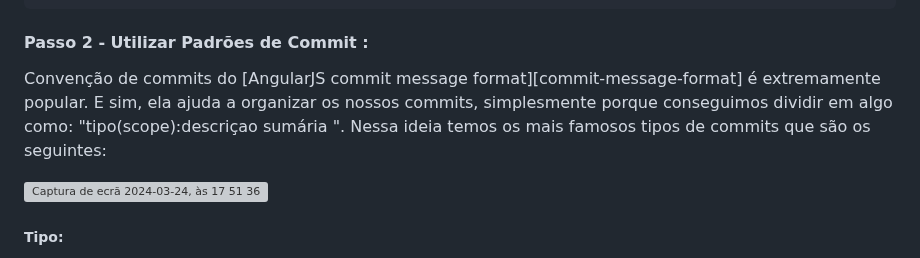
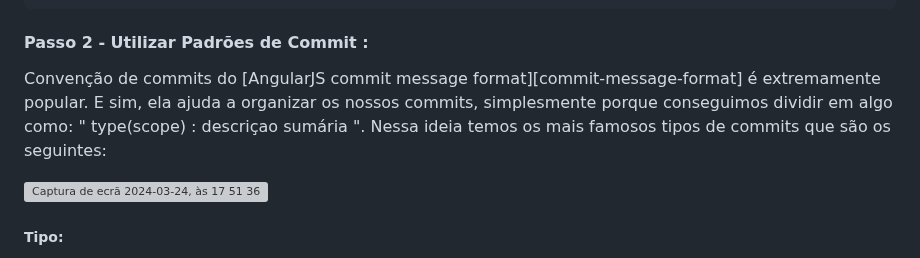
Before and after one commit to LCcodefreak/Repository_Main, a Markdown page: README.md, the part around one of its changes. Drawn GitHub-style; grey boxes are pictures that could not be loaded.

```diff
--- a/README.md
+++ b/README.md
@@ -51,7 +51,7 @@ Nota - Exemplo de quando seu GitHub está integrado com o JIRA e usando esse pad
 
 #### Passo 2 - Utilizar Padrões de Commit :
 
-Convenção de commits do  [AngularJS commit message format][commit-message-format] é extremamente popular. E sim, ela ajuda a organizar os nossos commits, simplesmente porque conseguimos dividir em algo como: "tipo(scope):descriçao sumária ". Nessa ideia temos os mais famosos tipos de commits que são os seguintes:
+Convenção de commits do  [AngularJS commit message format][commit-message-format] é extremamente popular. E sim, ela ajuda a organizar os nossos commits, simplesmente porque conseguimos dividir em algo como: " type(scope) : descriçao sumária ". Nessa ideia temos os mais famosos tipos de commits que são os seguintes:
 
 <img width="930" alt="Captura de ecrã 2024-03-24, às 17 51 36" src="https://github.com/LCcodefreak/Repository_Main/assets/164329443/bb67628b-a840-4b64-a830-75041be55af0">
 
```
Also changed, not shown: other parts of README.md (+2 -2 lines).
